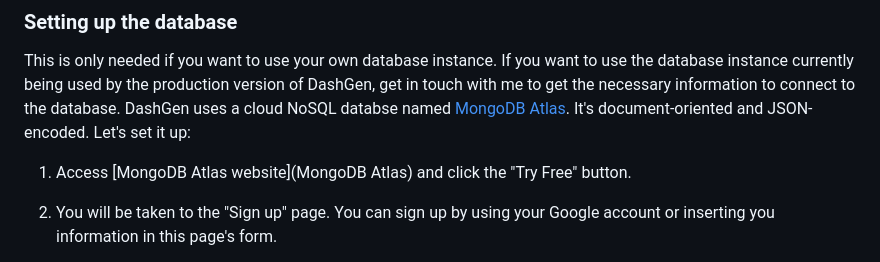
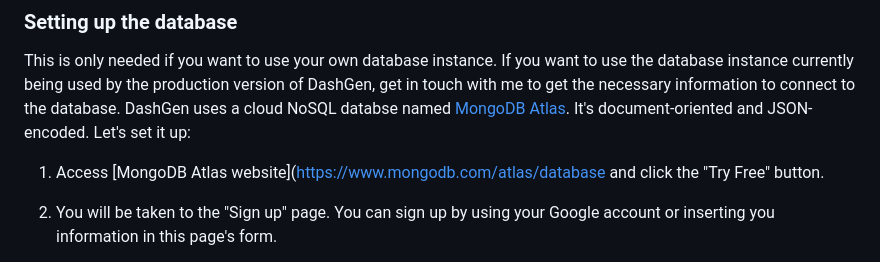
Before and after one commit to dashgen-project/dashgen, a Markdown page: README.md, the part around the change. GitHub-like rendering.

```diff
--- a/README.md
+++ b/README.md
@@ -37,7 +37,7 @@ These are the main folders and files contained by this repository:
 
 This is only needed if you want to use your own database instance. If you want to use the database instance currently being used by the production version of DashGen, get in touch with me to get the necessary information to connect to the database. DashGen uses a cloud NoSQL databse named [MongoDB Atlas](https://www.mongodb.com/atlas/database). It's document-oriented and JSON-encoded. Let's set it up:
 
-1. Access [MongoDB Atlas website](MongoDB Atlas) and click the "Try Free" button.
+1. Access [MongoDB Atlas website](https://www.mongodb.com/atlas/database and click the "Try Free" button.
 
 2. You will be taken to the "Sign up" page. You can sign up by using your Google account or inserting you information in this page's form.
 
```
